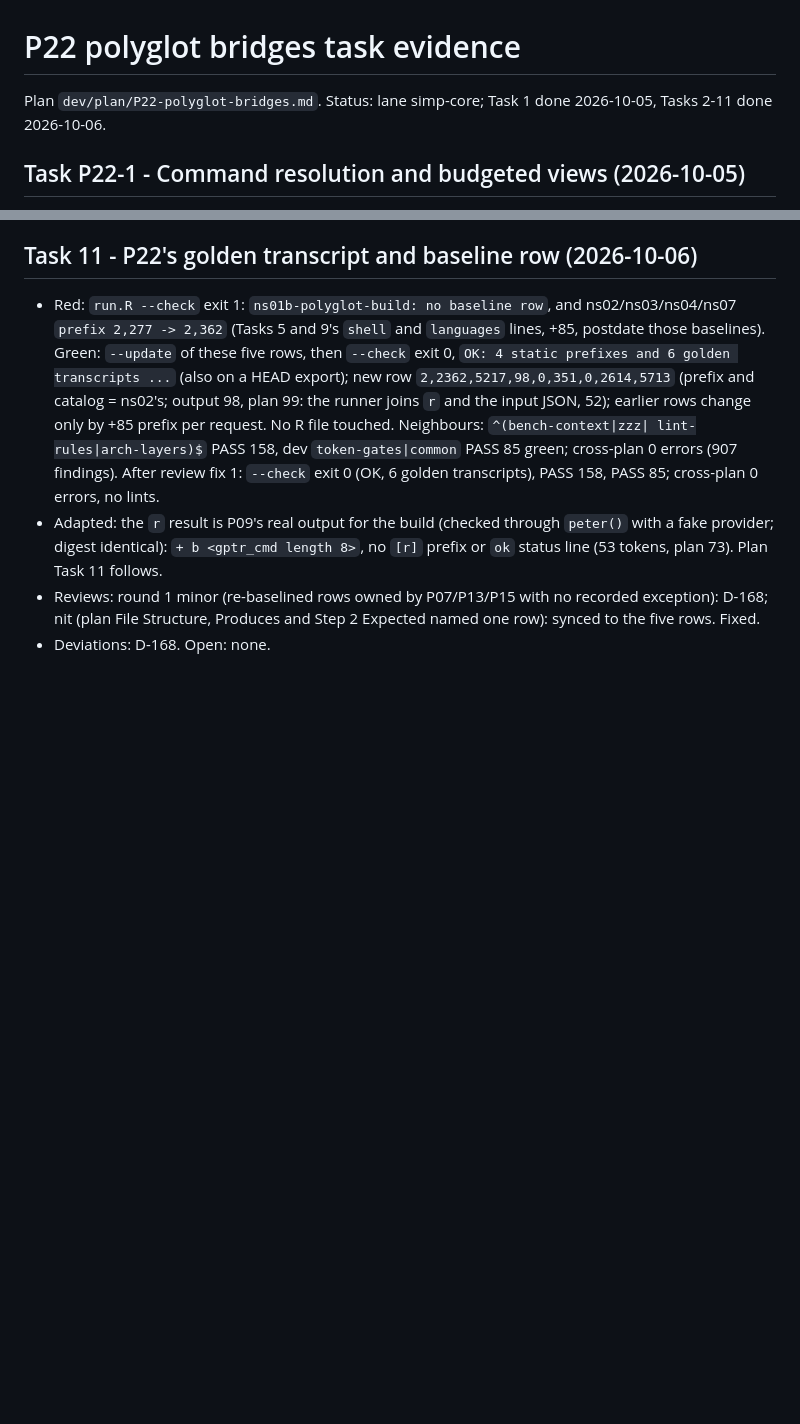
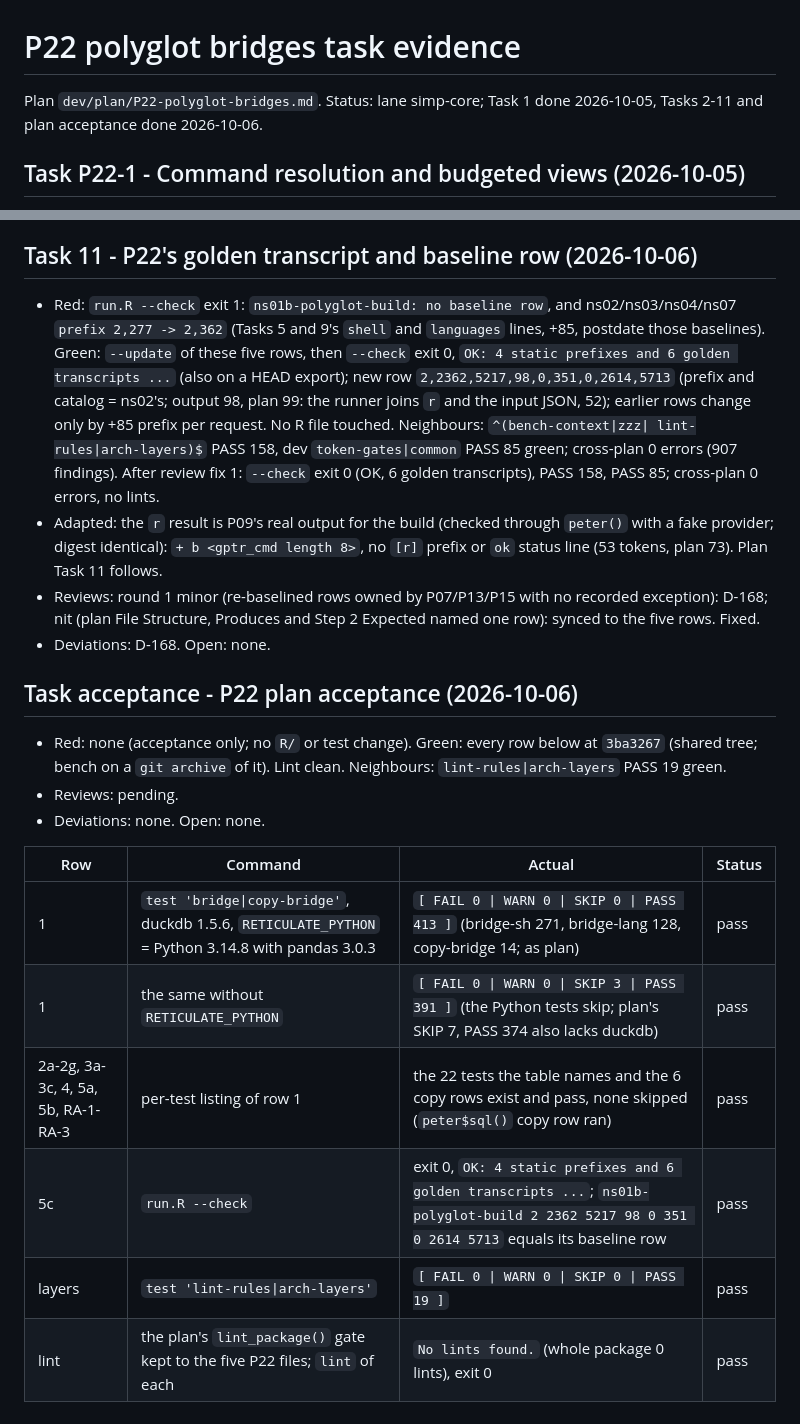
Before and after one commit to Broccolito/gptr, a Markdown page: dev/progress/P22.md, 2 parts joined by grey strips. Drawn GitHub-style; blank space fills up the shorter version.

Commit message:
docs(progress): record P22 plan acceptance
Co-Authored-By: Claude Opus 5.5 <noreply@anthropic.com>

```diff
--- a/dev/progress/P22.md
+++ b/dev/progress/P22.md
@@ -1,5 +1,5 @@
 # P22 polyglot bridges task evidence
-Plan `dev/plan/P22-polyglot-bridges.md`. Status: lane simp-core; Task 1 done 2026-10-05, Tasks 2-11 done 2026-10-06.
+Plan `dev/plan/P22-polyglot-bridges.md`. Status: lane simp-core; Task 1 done 2026-10-05, Tasks 2-11 and plan acceptance done 2026-10-06.
 
 ## Task P22-1 - Command resolution and budgeted views (2026-10-05)
 - Red: FAIL 6 (missing `bridge_*` functions). Green: PASS 48 (as plan). Lint clean. Neighbours:
@@ -137,3 +137,18 @@ Plan `dev/plan/P22-polyglot-bridges.md`. Status: lane simp-core; Task 1 done 202
 - Reviews: round 1 minor (re-baselined rows owned by P07/P13/P15 with no recorded exception): D-168; nit (plan
   File Structure, Produces and Step 2 Expected named one row): synced to the five rows. Fixed.
 - Deviations: D-168. Open: none.
+
+## Task acceptance - P22 plan acceptance (2026-10-06)
+- Red: none (acceptance only; no `R/` or test change). Green: every row below at `3ba3267` (shared tree; bench on a
+  `git archive` of it). Lint clean. Neighbours: `lint-rules|arch-layers` PASS 19 green.
+- Reviews: pending.
+- Deviations: none. Open: none.
+
+| Row | Command | Actual | Status |
+|---|---|---|---|
+| 1 | `test 'bridge\|copy-bridge'`, duckdb 1.5.6, `RETICULATE_PYTHON` = Python 3.14.8 with pandas 3.0.3 | `[ FAIL 0 \| WARN 0 \| SKIP 0 \| PASS 413 ]` (bridge-sh 271, bridge-lang 128, copy-bridge 14; as plan) | pass |
+| 1 | the same without `RETICULATE_PYTHON` | `[ FAIL 0 \| WARN 0 \| SKIP 3 \| PASS 391 ]` (the Python tests skip; plan's SKIP 7, PASS 374 also lacks duckdb) | pass |
+| 2a-2g, 3a-3c, 4, 5a, 5b, RA-1-RA-3 | per-test listing of row 1 | the 22 tests the table names and the 6 copy rows exist and pass, none skipped (`peter$sql()` copy row ran) | pass |
+| 5c | `run.R --check` | exit 0, `OK: 4 static prefixes and 6 golden transcripts ...`; `ns01b-polyglot-build 2 2362 5217 98 0 351 0 2614 5713` equals its baseline row | pass |
+| layers | `test 'lint-rules\|arch-layers'` | `[ FAIL 0 \| WARN 0 \| SKIP 0 \| PASS 19 ]` | pass |
+| lint | the plan's `lint_package()` gate kept to the five P22 files; `lint` of each | `No lints found.` (whole package 0 lints), exit 0 | pass |
```
